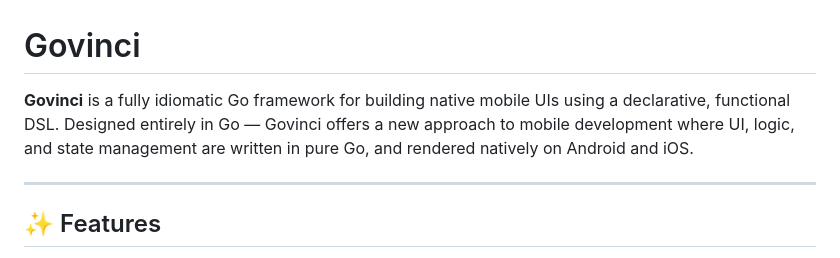
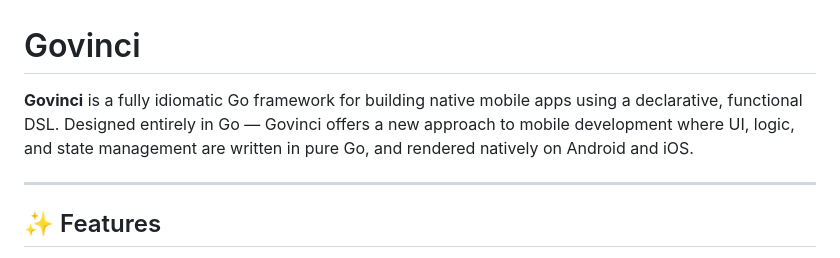
Before and after one commit to vybraan/govinci, a Markdown page: README.md, the part around the change. Drawn GitHub-style.

Commit message:
feat: add readme

```diff
--- a/README.md
+++ b/README.md
@@ -1,6 +1,6 @@
 # Govinci
 
-**Govinci** is a fully idiomatic Go framework for building native mobile UIs using a declarative, functional DSL. Designed entirely in Go — Govinci offers a new approach to mobile development where UI, logic, and state management are written in pure Go, and rendered natively on Android and iOS.
+**Govinci** is a fully idiomatic Go framework for building native mobile apps using a declarative, functional DSL. Designed entirely in Go — Govinci offers a new approach to mobile development where UI, logic, and state management are written in pure Go, and rendered natively on Android and iOS.
 
 ---
 
```
